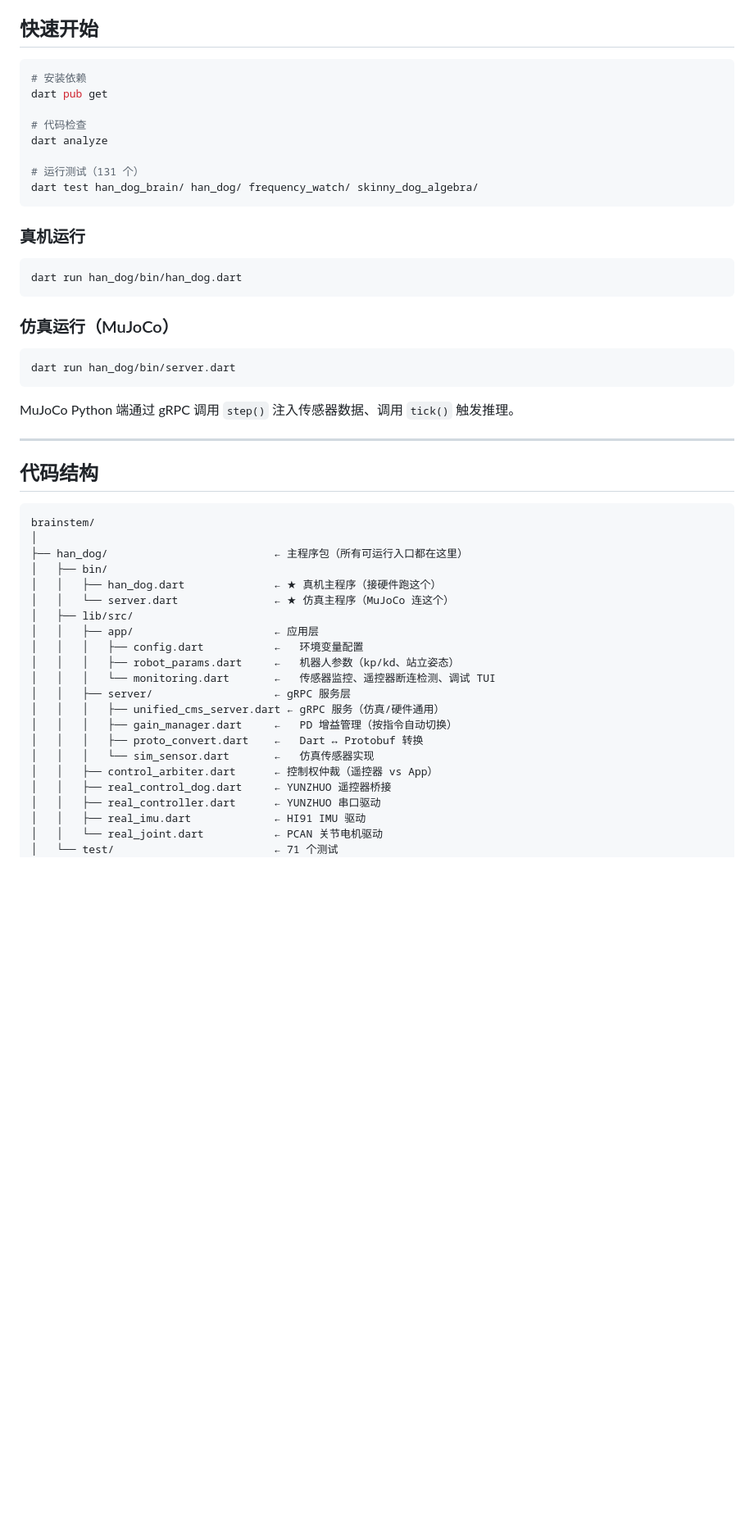
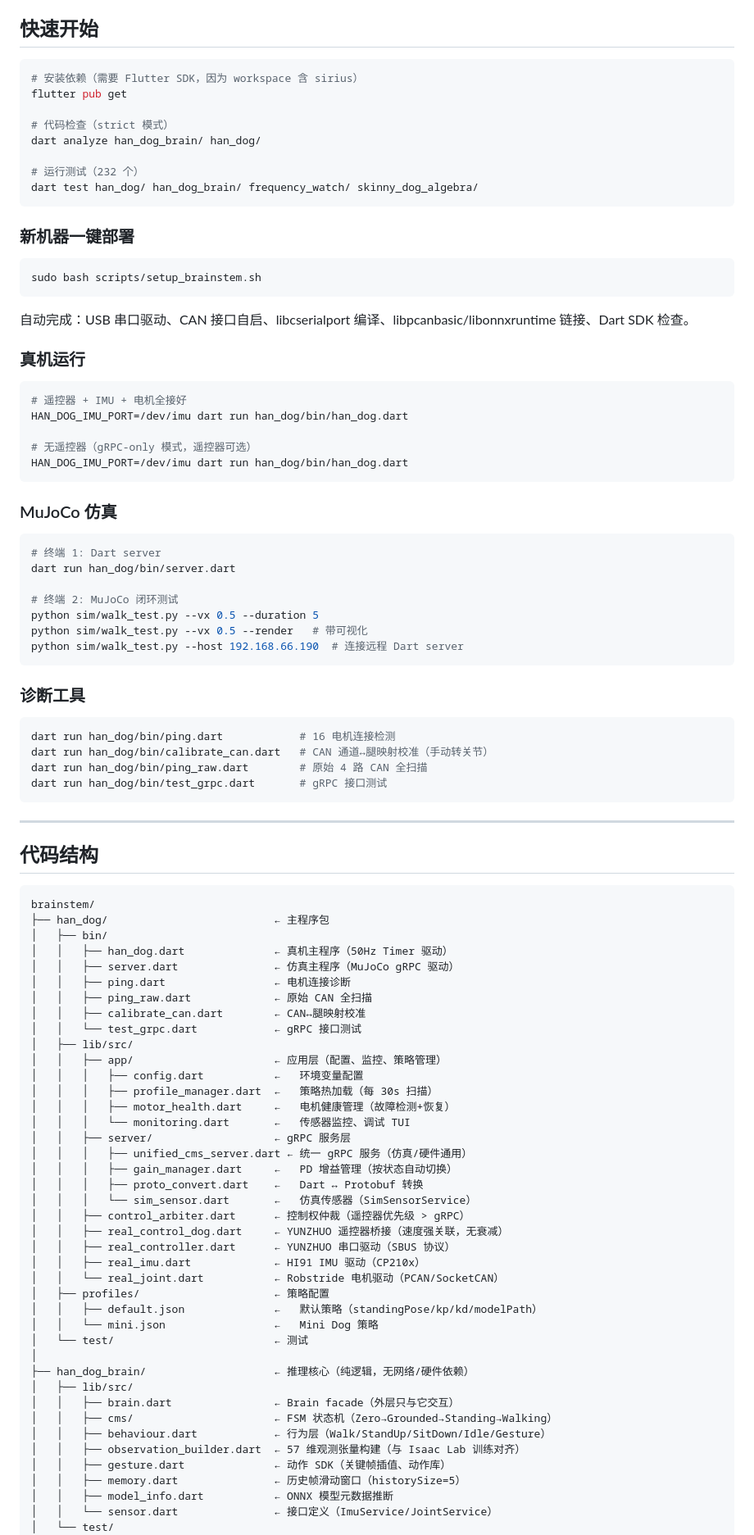
Before and after one commit to Kitjesen/brainstem, a Markdown page: README.md, the part around one of its changes. Shown at 82% size. Rendered like a GitHub page; blank space fills up the shorter version.

````diff
--- a/README.md
+++ b/README.md
@@ -5,29 +5,54 @@
 ## 快速开始
 
 ```bash
-# 安装依赖
-dart pub get
+# 安装依赖（需要 Flutter SDK，因为 workspace 含 sirius）
+flutter pub get
 
-# 代码检查
-dart analyze
+# 代码检查（strict 模式）
+dart analyze han_dog_brain/ han_dog/
 
-# 运行测试（131 个）
-dart test han_dog_brain/ han_dog/ frequency_watch/ skinny_dog_algebra/
+# 运行测试（232 个）
+dart test han_dog/ han_dog_brain/ frequency_watch/ skinny_dog_algebra/
 ```
+
+### 新机器一键部署
+
+```bash
+sudo bash scripts/setup_brainstem.sh
+```
+
+自动完成：USB 串口驱动、CAN 接口自启、libcserialport 编译、libpcanbasic/libonnxruntime 链接、Dart SDK 检查。
 
 ### 真机运行
 
 ```bash
-dart run han_dog/bin/han_dog.dart
+# 遥控器 + IMU + 电机全接好
+HAN_DOG_IMU_PORT=/dev/imu dart run han_dog/bin/han_dog.dart
+
+# 无遥控器（gRPC-only 模式，遥控器可选）
+HAN_DOG_IMU_PORT=/dev/imu dart run han_dog/bin/han_dog.dart
 ```
 
-### 仿真运行（MuJoCo）
+### MuJoCo 仿真
 
 ```bash
+# 终端 1: Dart server
 dart run han_dog/bin/server.dart
+
+# 终端 2: MuJoCo 闭环测试
+python sim/walk_test.py --vx 0.5 --duration 5
+python sim/walk_test.py --vx 0.5 --render   # 带可视化
+python sim/walk_test.py --host 192.168.66.190  # 连接远程 Dart server
 ```
 
-MuJoCo Python 端通过 gRPC 调用 `step()` 注入传感器数据、调用 `tick()` 触发推理。
+### 诊断工具
+
+```bash
+dart run han_dog/bin/ping.dart            # 16 电机连接检测
+dart run han_dog/bin/calibrate_can.dart   # CAN 通道↔腿映射校准（手动转关节）
+dart run han_dog/bin/ping_raw.dart        # 原始 4 路 CAN 全扫描
+dart run han_dog/bin/test_grpc.dart       # gRPC 接口测试
+```
 
 ---
 
@@ -35,25 +60,44 @@ MuJoCo Python 端通过 gRPC 调用 `step()` 注入传感器数据、调用 `tic
 
 ```
 brainstem/
+├── han_dog/                          ← 主程序包
+│   ├── bin/
+│   │   ├── han_dog.dart              ← 真机主程序（50Hz Timer 驱动）
+│   │   ├── server.dart               ← 仿真主程序（MuJoCo gRPC 驱动）
+│   │   ├── ping.dart                 ← 电机连接诊断
+│   │   ├── ping_raw.dart             ← 原始 CAN 全扫描
+│   │   ├── calibrate_can.dart        ← CAN↔腿映射校准
+│   │   └── test_grpc.dart            ← gRPC 接口测试
+│   ├── lib/src/
+│   │   ├── app/                      ← 应用层（配置、监控、策略管理）
+│   │   │   ├── config.dart           ←   环境变量配置
+│   │   │   ├── profile_manager.dart  ←   策略热加载（每 30s 扫描）
+│   │   │   ├── motor_health.dart     ←   电机健康管理（故障检测+恢复）
+│   │   │   └── monitoring.dart       ←   传感器监控、调试 TUI
+│   │   ├── server/                   ← gRPC 服务层
+│   │   │   ├── unified_cms_server.dart ← 统一 gRPC 服务（仿真/硬件通用）
+│   │   │   ├── gain_manager.dart     ←   PD 增益管理（按状态自动切换）
+│   │   │   ├── proto_convert.dart    ←   Dart ↔ Protobuf 转换
+│   │   │   └── sim_sensor.dart       ←   仿真传感器（SimSensorService）
+│   │   ├── control_arbiter.dart      ← 控制权仲裁（遥控器优先级 > gRPC）
+│   │   ├── real_control_dog.dart     ← YUNZHUO 遥控器桥接（速度强关联，无衰减）
+│   │   ├── real_controller.dart      ← YUNZHUO 串口驱动（SBUS 协议）
+│   │   ├── real_imu.dart             ← HI91 IMU 驱动（CP210x）
+│   │   └── real_joint.dart           ← Robstride 电机驱动（PCAN/SocketCAN）
+│   ├── profiles/                     ← 策略配置
+│   │   ├── default.json              ←   默认策略（standingPose/kp/kd/modelPath）
+│   │   └── mini.json                 ←   Mini Dog 策略
+│   └── test/                         ← 测试
 │
-├── han_dog/                          ← 主程序包（所有可运行入口都在这里）
-│   ├── bin/
-│   │   ├── han_dog.dart              ← ★ 真机主程序（接硬件跑这个）
-│   │   └── server.dart               ← ★ 仿真主程序（MuJoCo 连这个）
+├── han_dog_brain/                    ← 推理核心（纯逻辑，无网络/硬件依赖）
 │   ├── lib/src/
-│   │   ├── app/                      ← 应用层
-│   │   │   ├── config.dart           ←   环境变量配置
-│   │   │   ├── robot_params.dart     ←   机器人参数（kp/kd、站立姿态）
-│   │   │   └── monitoring.dart       ←   传感器监控、遥控器断连检测、调试 TUI
-│   │   ├── server/                   ← gRPC 服务层
-│   │   │   ├── unified_cms_server.dart ← gRPC 服务（仿真/硬件通用）
-│   │   │   ├── gain_manager.dart     ←   PD 增益管理（按指令自动切换）
-│   │   │   ├── proto_convert.dart    ←   Dart ↔ Protobuf 转换
-│   │   │   └── sim_sensor.dart       ←   仿真传感器实现
-│   │   ├── control_arbiter.dart      ← 控制权仲裁（遥控器 vs App）
-│   │   ├── real_control_dog.dart     ← YUNZHUO 遥控器桥接
-│   │   ├── real_controller.dart      ← YUNZHUO 串口驱动
-│   │   ├── real_imu.dart             ← HI91 IMU 驱动
-│   │   └── real_joint.dart           ← PCAN 关节电机驱动
-│   └── test/                         ← 71 个测试
+│   │   ├── brain.dart                ← Brain facade（外层只与它交互）
+│   │   ├── cms/                      ← FSM 状态机（Zero→Grounded→Standing→Walking）
+│   │   ├── behaviour.dart            ← 行为层（Walk/StandUp/SitDown/Idle/Gesture）
+│   │   ├── observation_builder.dart  ← 57 维观测张量构建（与 Isaac Lab 训练对齐）
+│   │   ├── gesture.dart              ← 动作 SDK（关键帧插值、动作库）
+│   │   ├── memory.dart               ← 历史帧滑动窗口（historySize=5）
+│   │   ├── model_info.dart           ← ONNX 模型元数据推断
+│   │   └── sensor.dart               ← 接口定义（ImuService/JointService）
+│   └── test/
 │
````
Also changed, not shown: other parts of README.md (+240 -185 lines).
